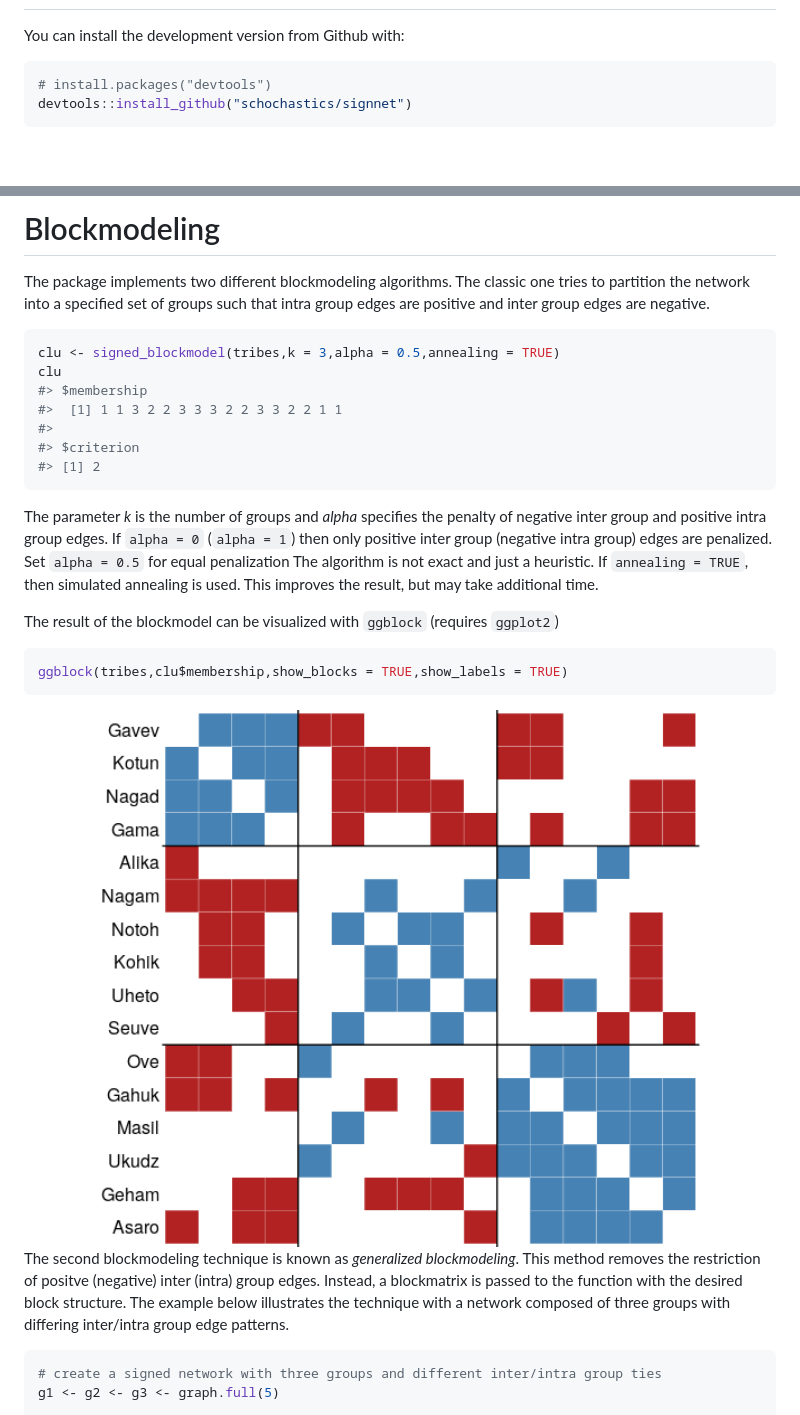
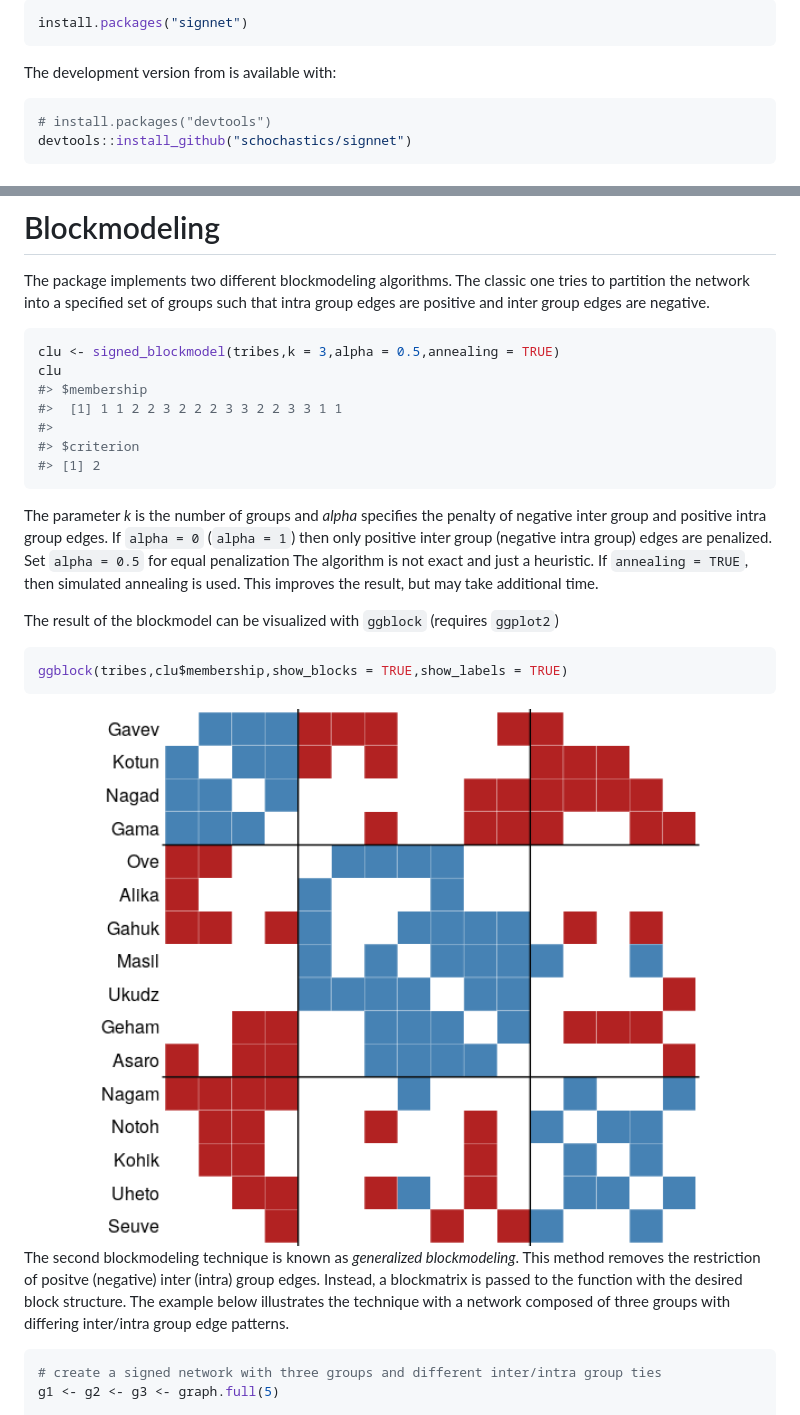
Before and after one commit to schochastics/signnet, a Markdown page: README.md, 2 parts joined by grey strips. Drawn GitHub-style; pictures changed too: man/figures/README-block_example-1.png.

Commit message:
added pkgdown page

````diff
--- a/README.md
+++ b/README.md
@@ -26,11 +25,9 @@ ties).
 
-<!-- ``` r -->
+``` r
+install.packages("signnet")
+```
 
-<!-- install.packages("signnet") -->
-
-<!-- ``` -->
-
-You can install the development version from Github with:
+The development version from is available with:
 
 ``` r
 # install.packages("devtools")
@@ -84,7 +81,7 @@ are negative.
 clu <- signed_blockmodel(tribes,k = 3,alpha = 0.5,annealing = TRUE)
 clu
 #> $membership
-#>  [1] 1 1 3 2 2 3 3 3 2 2 3 3 2 2 1 1
+#>  [1] 1 1 2 2 3 2 2 2 3 3 2 2 3 3 1 1
 #>
 #> $criterion
 #> [1] 2
@@ -112,8 +109,7 @@ blockmodeling*. This method removes the restriction of positve
 (negative) inter (intra) group edges. Instead, a blockmatrix is passed
 to the function with the desired block structure. The example below
 illustrates the technique with a network composed of three groups with
-differing inter/intra group edge
-patterns.
+differing inter/intra group edge patterns.
 
 ``` r
 # create a signed network with three groups and different inter/intra group ties
````
Also changed, not shown: other parts of README.md (+3 -4 lines), man/figures/README-general_example-1.png, 3 other files.
